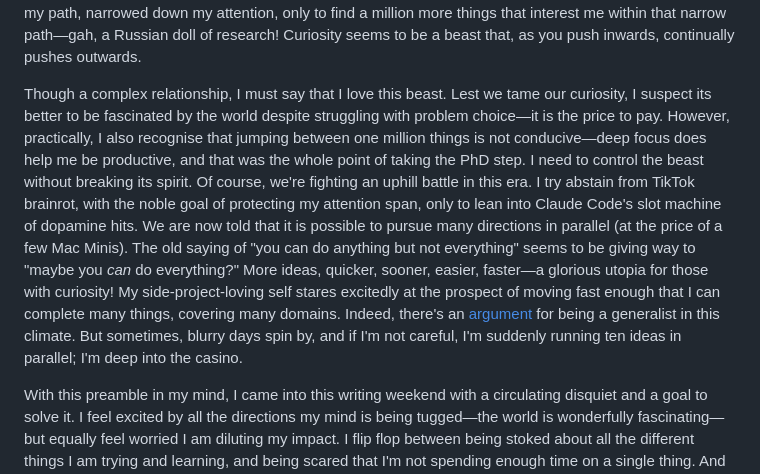
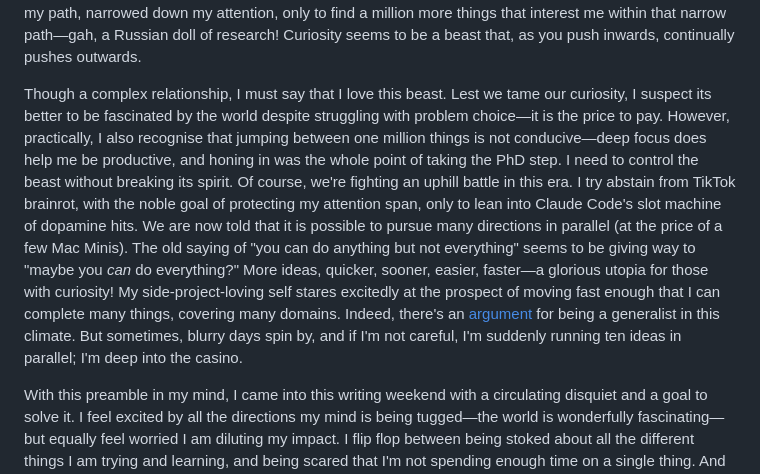
Before and after one commit to centuriae/centuriae.github.io, a Markdown page: content/05-fudge.md, the part around the change. GitHub-like rendering.

Commit message:
minor clarity

```diff
--- a/content/05-fudge.md
+++ b/content/05-fudge.md
@@ -9,7 +9,7 @@ Spend enough time on the productivity corner of the internet and you'll read abo
 
 Prioritisation has been at the front of my mind this year. At the start of my PhD, I [wrote](https://callum.tilbury.co.za/blog/decade) about focus, and the pleasure of narrowing down what one is working on in this life. I asserted, and still believe, that such a decision is curiously liberating. To say no to the many in favour of the one is, in fact, a joy. However, now that I am _in_ this chapter of singular focus, defined at the minimum as the 3-4 years of a doctoral programme, I have realised how many decisions exist within this one focus area. The PhD is not an atomic unit of direction, and comprises a multitude of angles and questions (arguably by design). I have chosen my path, narrowed down my attention, only to find a million more things that interest me within that narrow path—gah, a Russian doll of research! Curiosity seems to be a beast that, as you push inwards, continually pushes outwards.
 
-Though a complex relationship, I must say that I love this beast. Lest we tame our curiosity, I suspect its better to be fascinated by the world despite struggling with problem choice—it is the price to pay. However, practically, I also recognise that jumping between one million things is not conducive—deep focus does help me be productive, and that was the whole point of taking the PhD step. I need to control the beast without breaking its spirit. Of course, we're fighting an uphill battle in this era. I try abstain from TikTok brainrot, with the noble goal of protecting my attention span, only to lean into Claude Code's slot machine of dopamine hits. We are now told that it is possible to pursue many directions in parallel (at the price of a few Mac Minis). The old saying of "you can do anything but not everything" seems to be giving way to "maybe you *can* do everything?" More ideas, quicker, sooner, easier, faster—a glorious utopia for those with curiosity! My side-project-loving self stares excitedly at the prospect of moving fast enough that I can complete many things, covering many domains. Indeed, there's an [argument](https://centuriae.github.io/posts/03.html) for being a generalist in this climate. But sometimes, blurry days spin by, and if I'm not careful, I'm suddenly running ten ideas in parallel; I'm deep into the casino.
+Though a complex relationship, I must say that I love this beast. Lest we tame our curiosity, I suspect its better to be fascinated by the world despite struggling with problem choice—it is the price to pay. However, practically, I also recognise that jumping between one million things is not conducive—deep focus does help me be productive, and honing in was the whole point of taking the PhD step. I need to control the beast without breaking its spirit. Of course, we're fighting an uphill battle in this era. I try abstain from TikTok brainrot, with the noble goal of protecting my attention span, only to lean into Claude Code's slot machine of dopamine hits. We are now told that it is possible to pursue many directions in parallel (at the price of a few Mac Minis). The old saying of "you can do anything but not everything" seems to be giving way to "maybe you *can* do everything?" More ideas, quicker, sooner, easier, faster—a glorious utopia for those with curiosity! My side-project-loving self stares excitedly at the prospect of moving fast enough that I can complete many things, covering many domains. Indeed, there's an [argument](https://centuriae.github.io/posts/03.html) for being a generalist in this climate. But sometimes, blurry days spin by, and if I'm not careful, I'm suddenly running ten ideas in parallel; I'm deep into the casino.
 
 With this preamble in my mind, I came into this writing weekend with a circulating disquiet and a goal to solve it. I feel excited by all the directions my mind is being tugged—the world is wonderfully fascinating—but equally feel worried I am diluting my impact. I flip flop between being stoked about all the different things I am trying and learning, and being scared that I'm not spending enough time on a single thing. And yet, before carefully introspecting where these feelings were coming from, truly and deeply, I jumped to a proposed solution: just focus, silly! Listen to Warren Buffett, right? In the [words](https://jamesclear.com/buffett-focus) of self-help guru James Clear, "Given \[Buffett's\] success, it stands to reason that \[he\] has an excellent understanding of how to spend his time each day. From a monetary perspective, you could say that he manages his time better than anyone else." That was it: this antidote to chaos was what I needed to lean into and flesh out in my writing over the weekend. How can I ruthlessly prioritise, and cull everything that doesn't make it? How can I _lock tf in_, as they say. That's what would quell my simmering doctoral anxiety.
 
```
